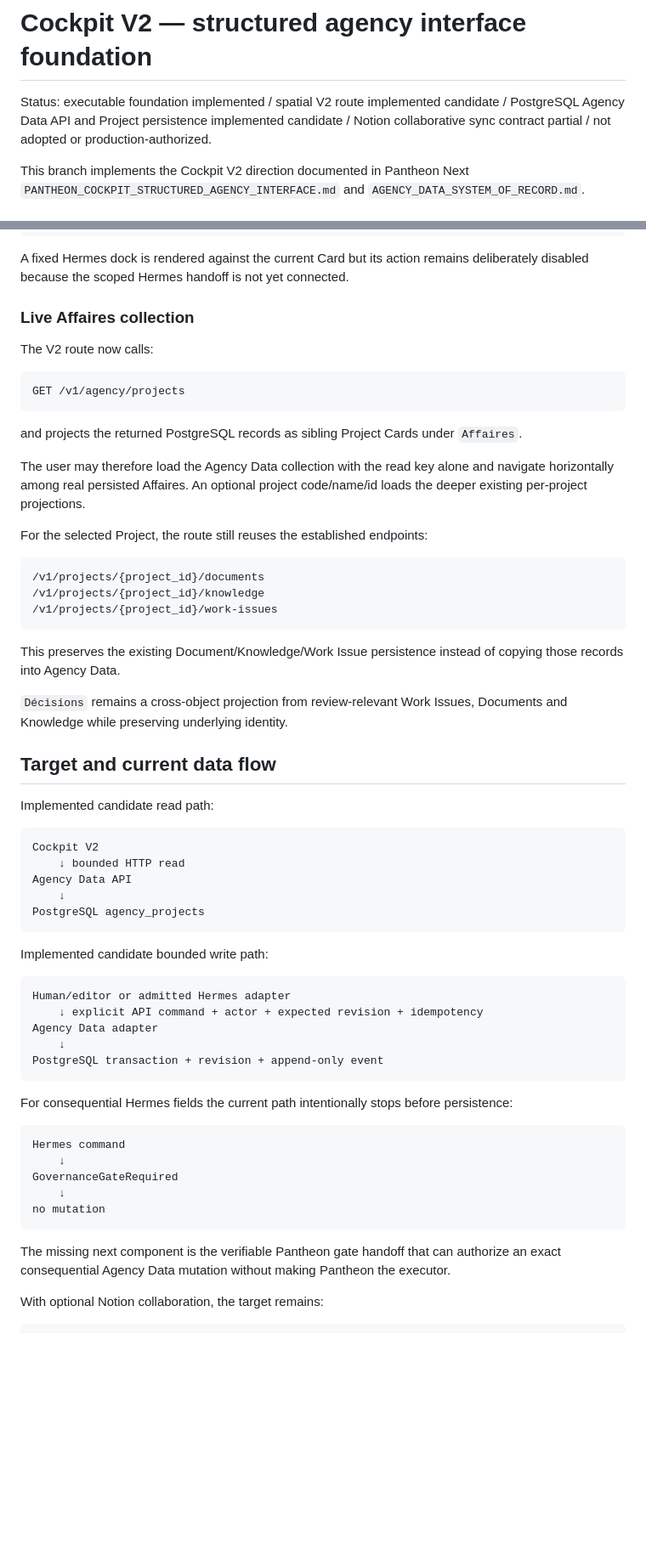
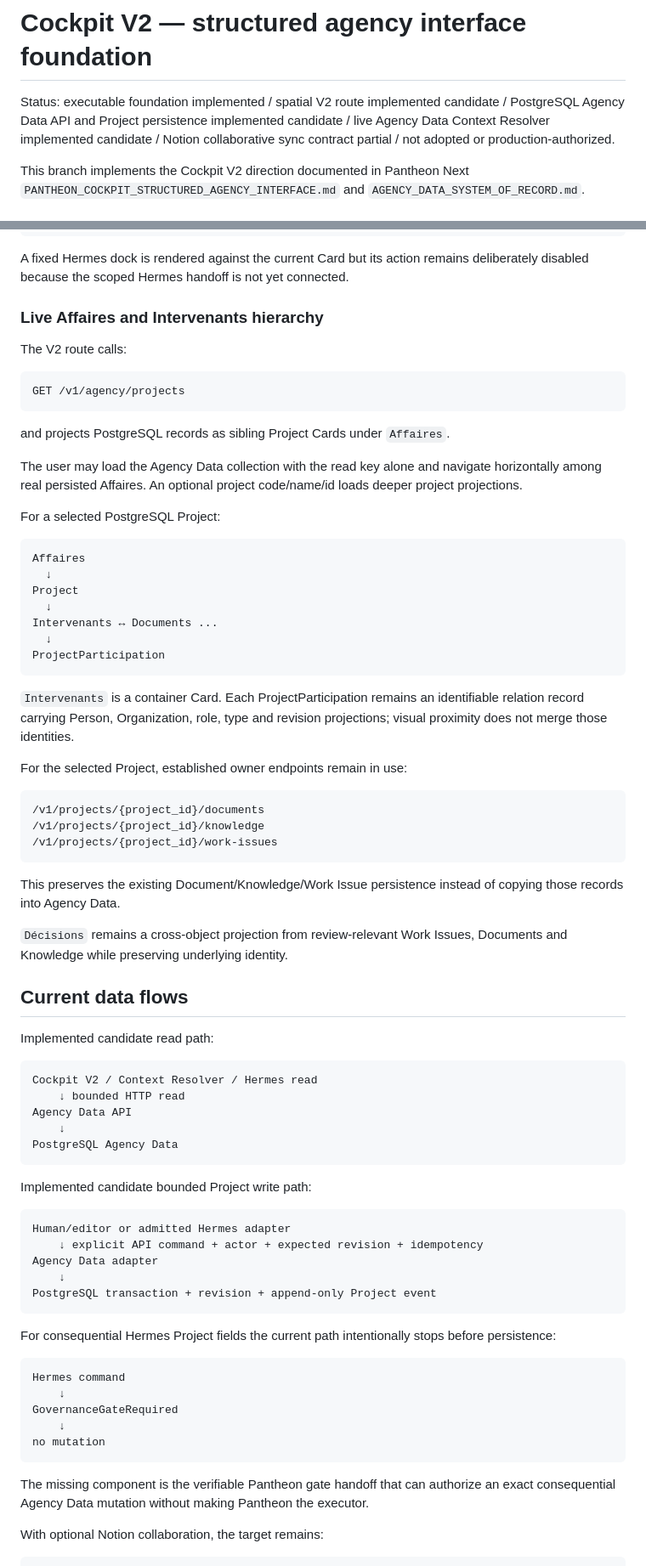
Before and after one commit to ifanjuang/pantheon-mvp, a Markdown page: docs/COCKPIT_V2_STRUCTURED_INTERFACE.md, 2 parts joined by grey strips. Shown at 85% size. GitHub-like rendering; blank space fills up the shorter version.

Commit message:
Document live Context Resolver and Agency directory projections

````diff
--- a/docs/COCKPIT_V2_STRUCTURED_INTERFACE.md
+++ b/docs/COCKPIT_V2_STRUCTURED_INTERFACE.md
@@ -1,6 +1,6 @@
 # Cockpit V2 — structured agency interface foundation
 
-Status: executable foundation implemented / spatial V2 route implemented candidate / PostgreSQL Agency Data API and Project persistence implemented candidate / Notion collaborative sync contract partial / not adopted or production-authorized.
+Status: executable foundation implemented / spatial V2 route implemented candidate / PostgreSQL Agency Data API and Project persistence implemented candidate / live Agency Data Context Resolver implemented candidate / Notion collaborative sync contract partial / not adopted or production-authorized.
 
 This branch implements the Cockpit V2 direction documented in Pantheon Next `PANTHEON_COCKPIT_STRUCTURED_AGENCY_INTERFACE.md` and `AGENCY_DATA_SYSTEM_OF_RECORD.md`.
 
@@ -231,19 +262,33 @@ Status/Metric/Tag indicators share one bottom-right rail
 
 A fixed Hermes dock is rendered against the current Card but its action remains deliberately disabled because the scoped Hermes handoff is not yet connected.
 
-### Live Affaires collection
+### Live Affaires and Intervenants hierarchy
 
-The V2 route now calls:
+The V2 route calls:
 
 ```text
 GET /v1/agency/projects
 ```
 
-and projects the returned PostgreSQL records as sibling Project Cards under `Affaires`.
+and projects PostgreSQL records as sibling Project Cards under `Affaires`.
 
-The user may therefore load the Agency Data collection with the read key alone and navigate horizontally among real persisted Affaires. An optional project code/name/id loads the deeper existing per-project projections.
+The user may load the Agency Data collection with the read key alone and navigate horizontally among real persisted Affaires. An optional project code/name/id loads deeper project projections.
 
-For the selected Project, the route still reuses the established endpoints:
+For a selected PostgreSQL Project:
+
+```text
+Affaires
+  ↓
+Project
+  ↓
+Intervenants ↔ Documents ...
+  ↓
+ProjectParticipation
+```
+
+`Intervenants` is a container Card. Each ProjectParticipation remains an identifiable relation record carrying Person, Organization, role, type and revision projections; visual proximity does not merge those identities.
+
+For the selected Project, established owner endpoints remain in use:
 
 ```text
 /v1/projects/{project_id}/documents
@@ -255,29 +300,29 @@ This preserves the existing Document/Knowledge/Work Issue persistence instead of
 
 `Décisions` remains a cross-object projection from review-relevant Work Issues, Documents and Knowledge while preserving underlying identity.
 
-## Target and current data flow
+## Current data flows
 
 Implemented candidate read path:
 
 ```text
-Cockpit V2
+Cockpit V2 / Context Resolver / Hermes read
     ↓ bounded HTTP read
 Agency Data API
     ↓
-PostgreSQL agency_projects
+PostgreSQL Agency Data
 ```
 
-Implemented candidate bounded write path:
+Implemented candidate bounded Project write path:
 
 ```text
 Human/editor or admitted Hermes adapter
     ↓ explicit API command + actor + expected revision + idempotency
 Agency Data adapter
     ↓
-PostgreSQL transaction + revision + append-only event
+PostgreSQL transaction + revision + append-only Project event
 ```
 
-For consequential Hermes fields the current path intentionally stops before persistence:
+For consequential Hermes Project fields the current path intentionally stops before persistence:
 
 ```text
 Hermes command
@@ -287,7 +332,7 @@ GovernanceGateRequired
 no mutation
 ```
 
-The missing next component is the verifiable Pantheon gate handoff that can authorize an exact consequential Agency Data mutation without making Pantheon the executor.
+The missing component is the verifiable Pantheon gate handoff that can authorize an exact consequential Agency Data mutation without making Pantheon the executor.
 
 With optional Notion collaboration, the target remains:
 
````
Also changed, not shown: other parts of docs/COCKPIT_V2_STRUCTURED_INTERFACE.md (+54 -19 lines).
